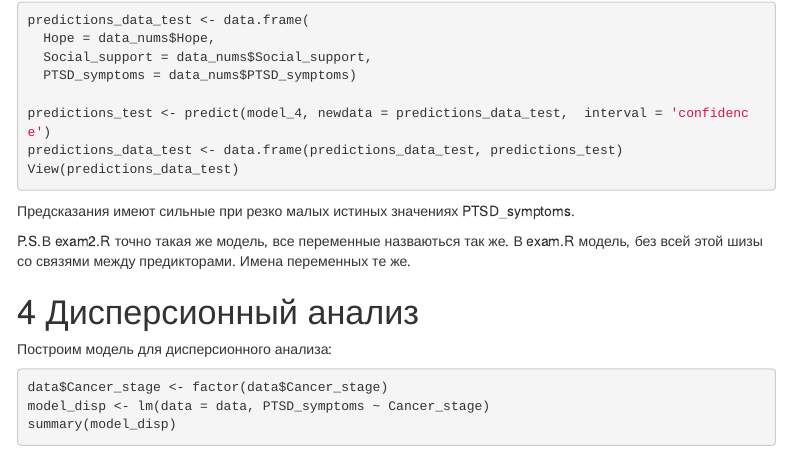
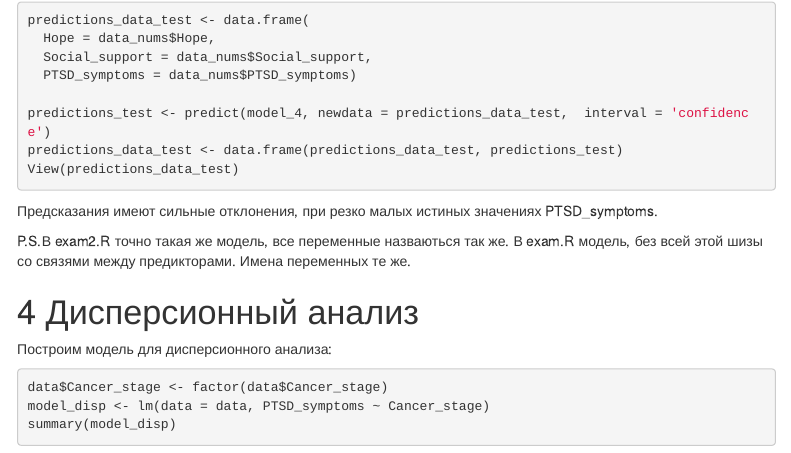
Before and after one commit to SountRock/StatExam, an R Markdown document (exam.Rmd): the page in a window 1100 px wide, from 520 px down. Rendered offline with R 4.5, knitr and Pandoc, with nearby package versions; code that draws random numbers runs with fixed seeds of ours; some code elsewhere in the file could not run offline; menus at the side of the page are left out.

Commit message:
minor fix

````diff
--- a/exam.Rmd
+++ b/exam.Rmd
@@ -352,7 +352,7 @@ predictions_test <- predict(model_4, newdata = predictions_data_test,  interval
 predictions_data_test <- data.frame(predictions_data_test, predictions_test)
 View(predictions_data_test)
 ```
-Предсказания имеют сильные при резко малых истиных значениях PTSD_symptoms.
+Предсказания имеют сильные отклонения, при резко малых истиных значениях PTSD_symptoms.
 
 P.S.В exam2.R точно такая же модель, все переменные назваються так же.
 В exam.R модель, без всей этой шизы со связями между предикторами. Имена переменных те же.
````
